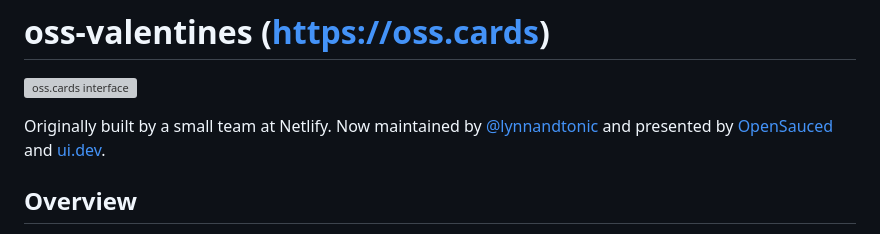
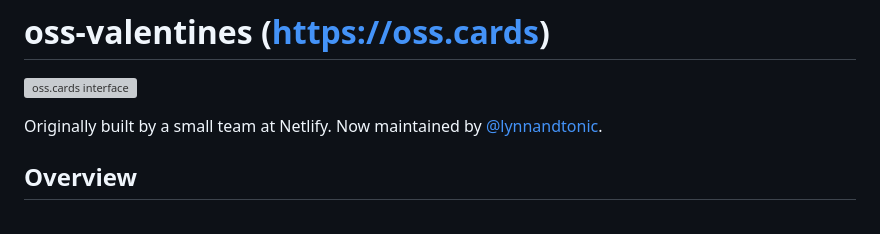
Before and after one commit to lynnandtonic/oss-valentines, a Markdown page: README.md, the part around the change. Drawn GitHub-style; grey boxes are pictures that could not be loaded.

```diff
--- a/README.md
+++ b/README.md
@@ -3,7 +3,7 @@
 ![oss.cards interface](https://github.com/user-attachments/assets/fa85ec2e-ca8d-4cc0-94bd-40e45341358a)
 
 Originally built by a small team at Netlify.
-Now maintained by [@lynnandtonic](https://github.com/lynnandtonic) and presented by [OpenSauced](https://opensauced.pizza) and [ui.dev](https://ui.dev).
+Now maintained by [@lynnandtonic](https://github.com/lynnandtonic).
 
 ## Overview
 
```
